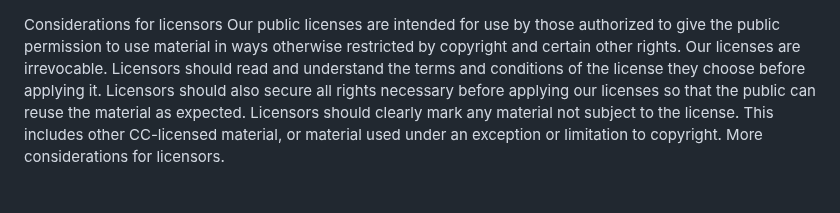
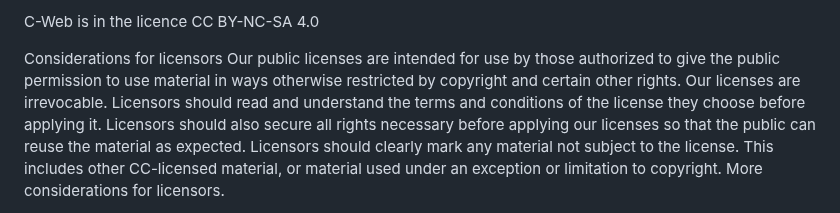
Before and after one commit to Capitaine-steeve78/C-Web, a Markdown page: LICENCE.md, the part around the change. GitHub-like rendering.

Commit message:
Update LICENCE.md to include C-Web license details
Added information about the C-Web license.

```diff
--- a/LICENCE.md
+++ b/LICENCE.md
@@ -1,3 +1,5 @@
+C-Web is in the licence CC BY-NC-SA 4.0
+
 Considerations for licensors
 Our public licenses are intended for use by those authorized to give the public permission to use material in ways otherwise restricted by copyright and certain other rights. Our licenses are irrevocable. Licensors should read and understand the terms and conditions of the license they choose before applying it. Licensors should also secure all rights necessary before applying our licenses so that the public can reuse the material as expected. Licensors should clearly mark any material not subject to the license. This includes other CC-licensed material, or material used under an exception or limitation to copyright. More considerations for licensors.
 
```
